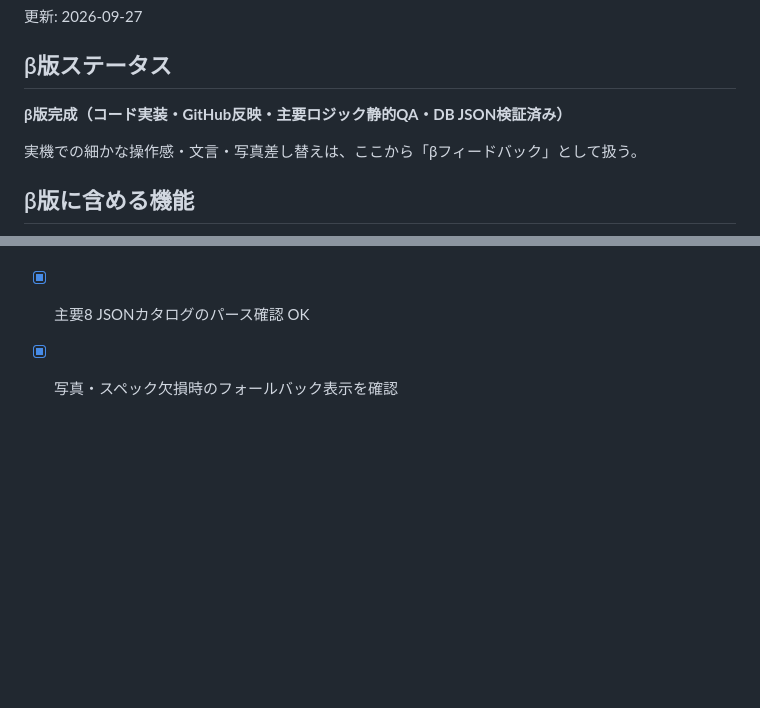
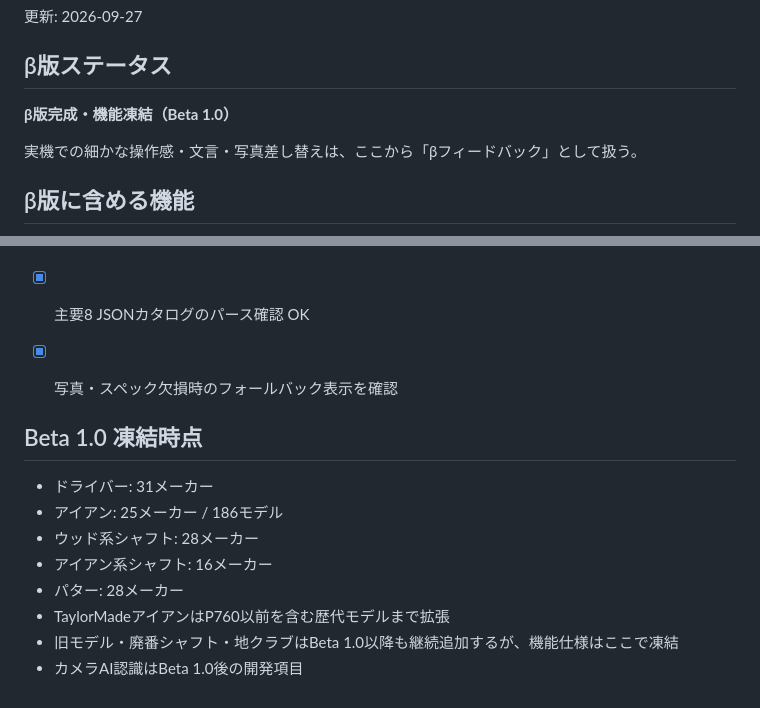
Before and after one commit to uta7770502/golf-fitting-app, a Markdown page: BETA-CHECKLIST.md, 2 parts joined by grey strips. Rendered like a GitHub page; blank space fills up the shorter version.

Commit message:
Freeze Beta 1.0 feature scope and record database coverage

```diff
--- a/BETA-CHECKLIST.md
+++ b/BETA-CHECKLIST.md
@@ -3,7 +3,7 @@
 更新: 2026-09-27
 
 ## β版ステータス
-**β版完成（コード実装・GitHub反映・主要ロジック静的QA・DB JSON検証済み）**
+**β版完成・機能凍結（Beta 1.0）**
 
 実機での細かな操作感・文言・写真差し替えは、ここから「βフィードバック」として扱う。
 
@@ -69,3 +69,14 @@
 - [x] TPT / LA Golf特殊シャフト分岐をコード検証
 - [x] 主要8 JSONカタログのパース確認 OK
 - [x] 写真・スペック欠損時のフォールバック表示を確認
+
+
+## Beta 1.0 凍結時点
+- ドライバー: 31メーカー
+- アイアン: 25メーカー / 186モデル
+- ウッド系シャフト: 28メーカー
+- アイアン系シャフト: 16メーカー
+- パター: 28メーカー
+- TaylorMadeアイアンはP760以前を含む歴代モデルまで拡張
+- 旧モデル・廃番シャフト・地クラブはBeta 1.0以降も継続追加するが、機能仕様はここで凍結
+- カメラAI認識はBeta 1.0後の開発項目
```
